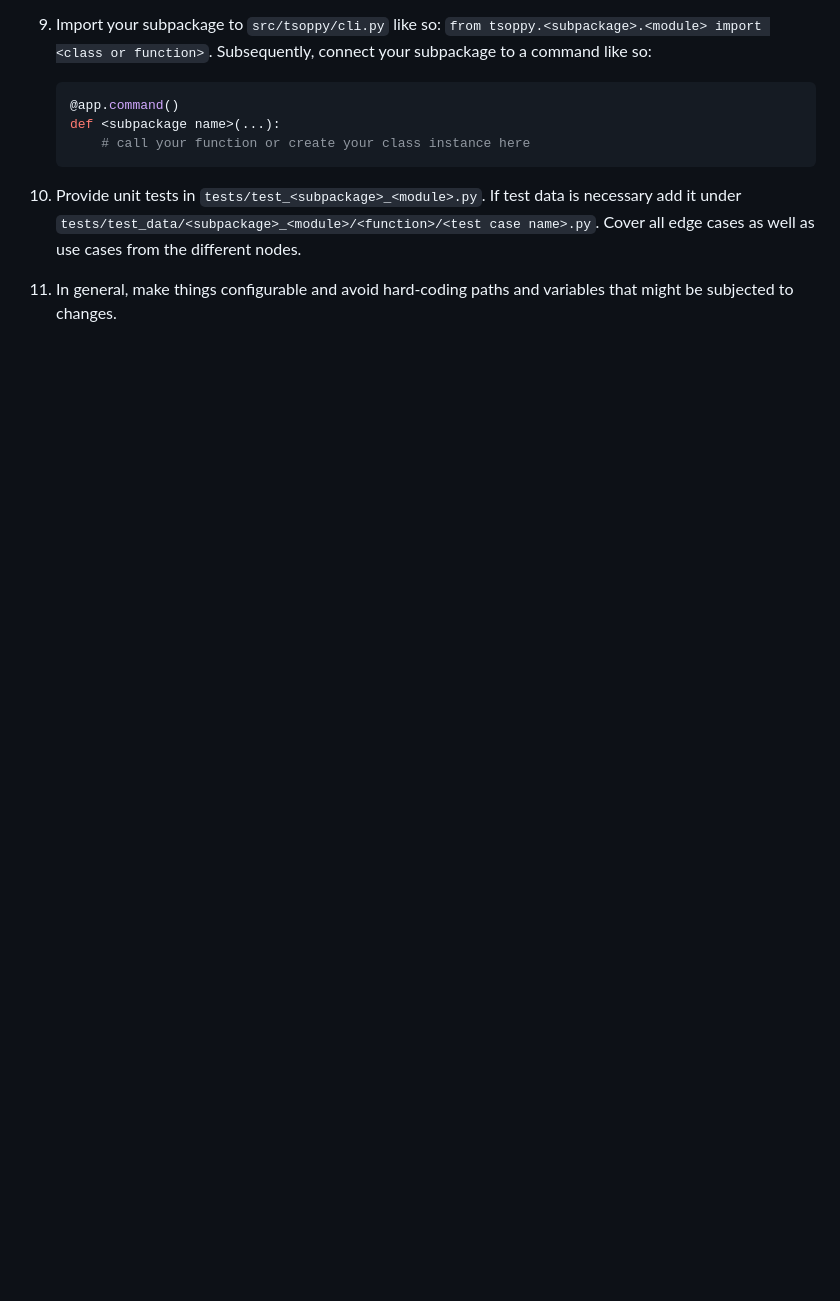
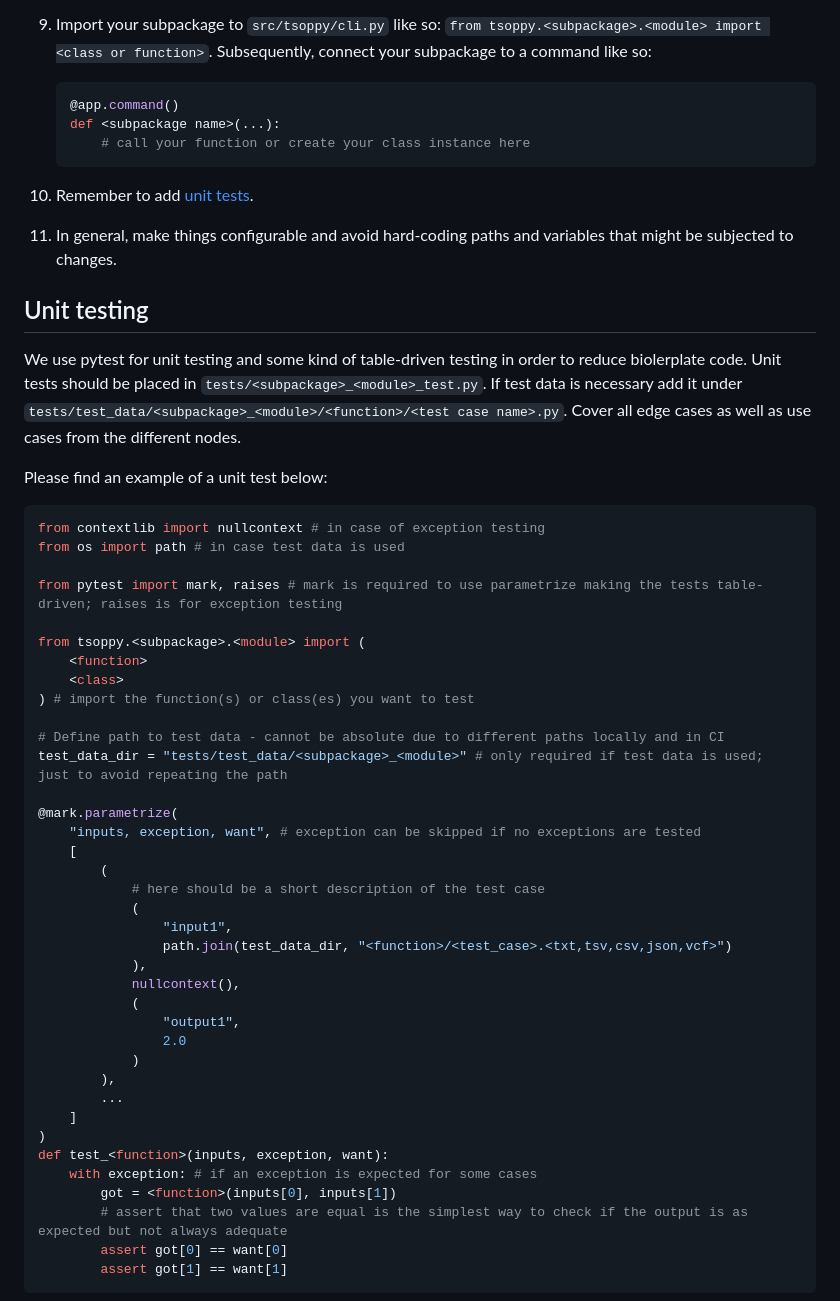
Before and after one commit to InPreD/tsoppy, a Markdown page: docs/guides/development.md, the part around one of its changes. GitHub-like rendering; blank space fills up the shorter version.

Commit message:
docs: expand on unit testing

````diff
--- a/docs/guides/development.md
+++ b/docs/guides/development.md
@@ -100,5 +100,52 @@ vcf | [CyVCF2](https://brentp.github.io/cyvcf2/)
         # call your function or create your class instance here
     ```
 
-1. Provide unit tests in `tests/test_<subpackage>_<module>.py`. If test data is necessary add it under `tests/test_data/<subpackage>_<module>/<function>/<test case name>.py`. Cover all edge cases as well as use cases from the different nodes.
+1. Remember to add [unit tests](#unit-testing).
 1. In general, make things configurable and avoid hard-coding paths and variables that might be subjected to changes.
+
+## Unit testing
+
+We use pytest for unit testing and some kind of table-driven testing in order to reduce biolerplate code. Unit tests should be placed in `tests/<subpackage>_<module>_test.py`. If test data is necessary add it under `tests/test_data/<subpackage>_<module>/<function>/<test case name>.py`. Cover all edge cases as well as use cases from the different nodes.
+
+Please find an example of a unit test below:
+
+```python
+from contextlib import nullcontext # in case of exception testing
+from os import path # in case test data is used
+
+from pytest import mark, raises # mark is required to use parametrize making the tests table-driven; raises is for exception testing
+
+from tsoppy.<subpackage>.<module> import (
+    <function>
+    <class>
+) # import the function(s) or class(es) you want to test
+
+# Define path to test data - cannot be absolute due to different paths locally and in CI
+test_data_dir = "tests/test_data/<subpackage>_<module>" # only required if test data is used; just to avoid repeating the path
+
+@mark.parametrize(
+    "inputs, exception, want", # exception can be skipped if no exceptions are tested
+    [
+        (
+            # here should be a short description of the test case
+            (
+                "input1",
+                path.join(test_data_dir, "<function>/<test_case>.<txt,tsv,csv,json,vcf>")
+            ),
+            nullcontext(),
+            (
+                "output1",
+                2.0
+            )
+        ),
+        ...
+    ]
+)
+def test_<function>(inputs, exception, want):
+    with exception: # if an exception is expected for some cases
+        got = <function>(inputs[0], inputs[1])
+        # assert that two values are equal is the simplest way to check if the output is as expected but not always adequate
+        assert got[0] == want[0]
+        assert got[1] == want[1]
+```
+
````
Also changed, not shown: other parts of docs/guides/development.md (+23 -1 lines).
